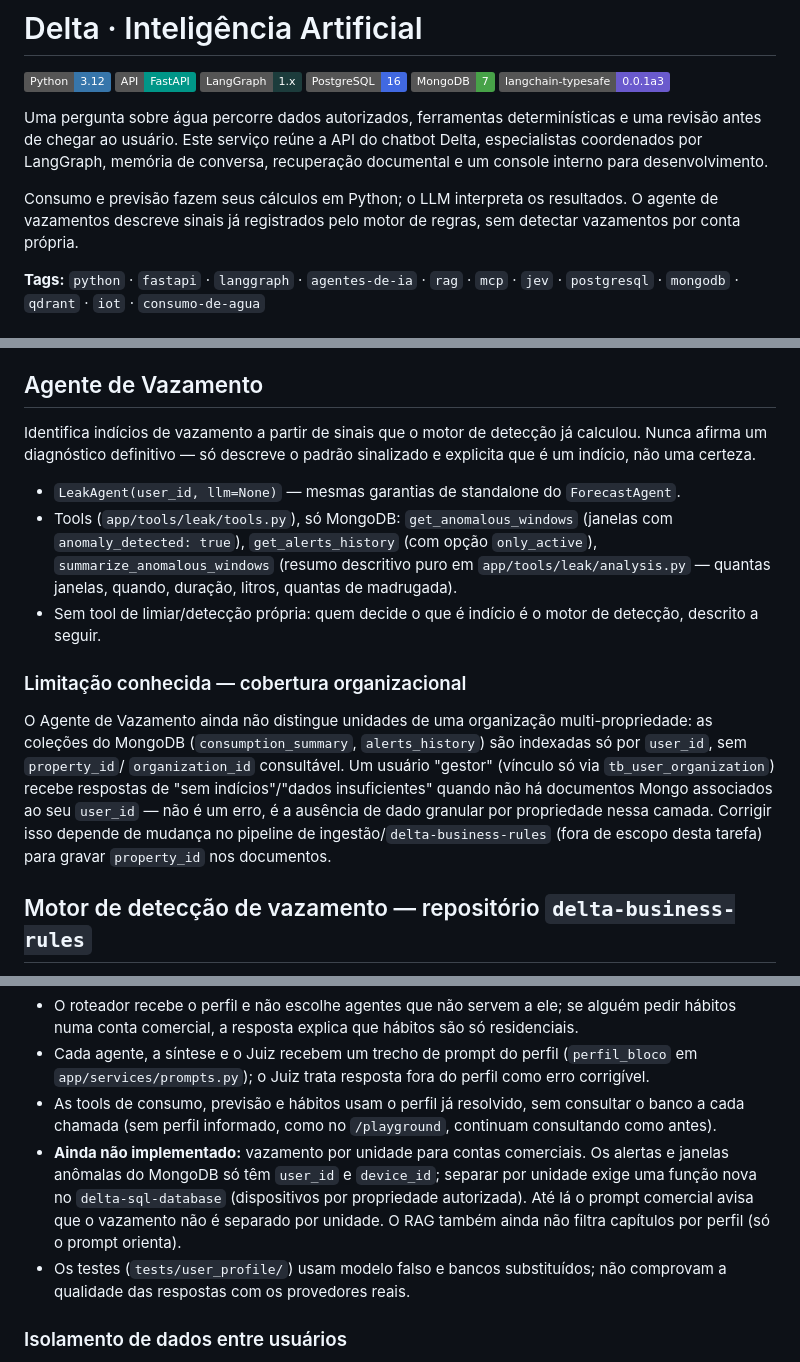
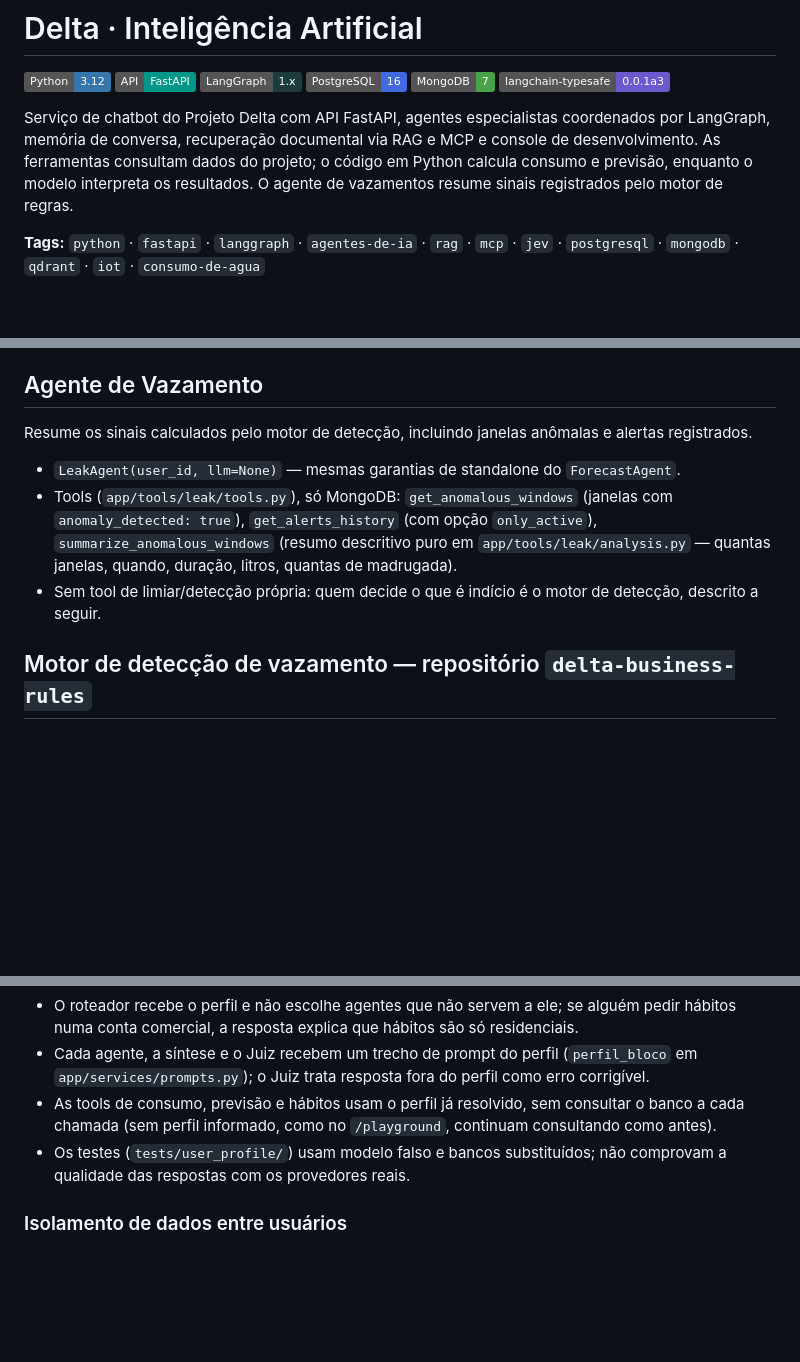
Before and after one commit to delta-app-ofc/delta-artificial-intelligence, a Markdown page: README.md, 3 parts joined by grey strips. Rendered like a GitHub page; badges without logos; blank space fills up the shorter version.

Commit message:
docs: refina linguagem do README de IA

```diff
--- a/README.md
+++ b/README.md
@@ -7,9 +7,8 @@
 ![MongoDB](https://img.shields.io/badge/MongoDB-7-47A248?logo=mongodb&logoColor=white)
 ![Jev](https://img.shields.io/badge/langchain--typesafe-0.0.1a3-6A5ACD)
 
-Uma pergunta sobre água percorre dados autorizados, ferramentas determinísticas e uma revisão antes de chegar ao usuário. Este serviço reúne a API do chatbot Delta, especialistas coordenados por LangGraph, memória de conversa, recuperação documental e um console interno para desenvolvimento.
-
-Consumo e previsão fazem seus cálculos em Python; o LLM interpreta os resultados. O agente de vazamentos descreve sinais já registrados pelo motor de regras, sem detectar vazamentos por conta própria.
+Serviço de chatbot do Projeto Delta com API FastAPI, agentes especialistas coordenados por LangGraph, memória de conversa, recuperação documental via RAG e MCP e console de desenvolvimento.
+As ferramentas consultam dados do projeto; o código em Python calcula consumo e previsão, enquanto o modelo interpreta os resultados. O agente de vazamentos resume sinais registrados pelo motor de regras.
 
 **Tags:** `python` · `fastapi` · `langgraph` · `agentes-de-ia` · `rag` · `mcp` · `jev` · `postgresql` · `mongodb` · `qdrant` · `iot` · `consumo-de-agua`
 
@@ -491,9 +490,7 @@ HTTP. Veja [regras e exemplos de uso](https://github.com/delta-app-ofc/delta-han
 
 ## Agente de Vazamento
 
-Identifica indícios de vazamento a partir de sinais que o motor de detecção
-já calculou. Nunca afirma um diagnóstico definitivo — só descreve o padrão
-sinalizado e explicita que é um indício, não uma certeza.
+Resume os sinais calculados pelo motor de detecção, incluindo janelas anômalas e alertas registrados.
 
 - `LeakAgent(user_id, llm=None)` — mesmas garantias de standalone do
   `ForecastAgent`.
@@ -504,18 +501,6 @@ sinalizado e explicita que é um indício, não uma certeza.
   quantas de madrugada).
 - Sem tool de limiar/detecção própria: quem decide o que é indício é o motor
   de detecção, descrito a seguir.
-
-### Limitação conhecida — cobertura organizacional
-
-O Agente de Vazamento ainda não distingue unidades de uma organização
-multi-propriedade: as coleções do MongoDB (`consumption_summary`,
-`alerts_history`) são indexadas só por `user_id`, sem `property_id`/
-`organization_id` consultável. Um usuário "gestor" (vínculo só via
-`tb_user_organization`) recebe respostas de "sem indícios"/"dados
-insuficientes" quando não há documentos Mongo associados ao seu `user_id` —
-não é um erro, é a ausência de dado granular por propriedade nessa camada.
-Corrigir isso depende de mudança no pipeline de ingestão/`delta-business-rules`
-(fora de escopo desta tarefa) para gravar `property_id` nos documentos.
 
 ## Motor de detecção de vazamento — repositório `delta-business-rules`
 
@@ -804,10 +788,6 @@ fica `unknown` e nenhum agente roda; nunca se assume um perfil.
   `app/services/prompts.py`); o Juiz trata resposta fora do perfil como erro corrigível.
 - As tools de consumo, previsão e hábitos usam o perfil já resolvido, sem consultar o banco a cada chamada
   (sem perfil informado, como no `/playground`, continuam consultando como antes).
-- **Ainda não implementado:** vazamento por unidade para contas comerciais. Os alertas e janelas anômalas do
-  MongoDB só têm `user_id` e `device_id`; separar por unidade exige uma função nova no `delta-sql-database`
-  (dispositivos por propriedade autorizada). Até lá o prompt comercial avisa que o vazamento não é separado por
-  unidade. O RAG também ainda não filtra capítulos por perfil (só o prompt orienta).
 - Os testes (`tests/user_profile/`) usam modelo falso e bancos substituídos; não comprovam a qualidade das
   respostas com os provedores reais.
 
```
Also changed, not shown: other parts of README.md (+2 -3 lines).
